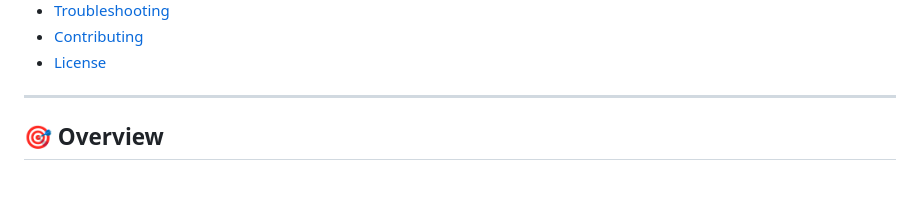
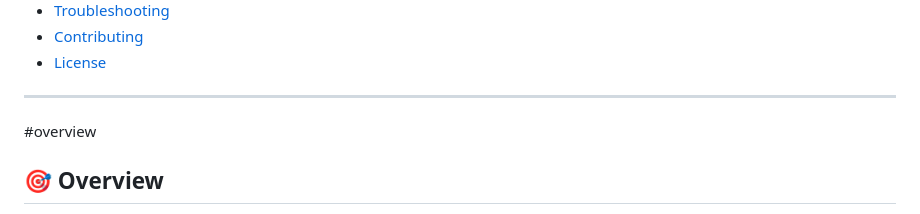
Before and after one commit to shivam123168/qr-library-management, a Markdown page: README.md, the part around the change. Rendered like a GitHub page; blank space fills up the shorter version.

```diff
--- a/README.md
+++ b/README.md
@@ -36,7 +36,7 @@ A comprehensive QR code-based library management system designed for educational
 - [License](#license)
 
 ---
-
+#overview
 ## 🎯 Overview
 
 The **QR Library Management System** is a modern, scalable solution for managing library operations in educational institutions. It leverages QR code technology for quick identification of books and users, providing librarians, students, and employees with an intuitive interface to manage library transactions efficiently.
```
